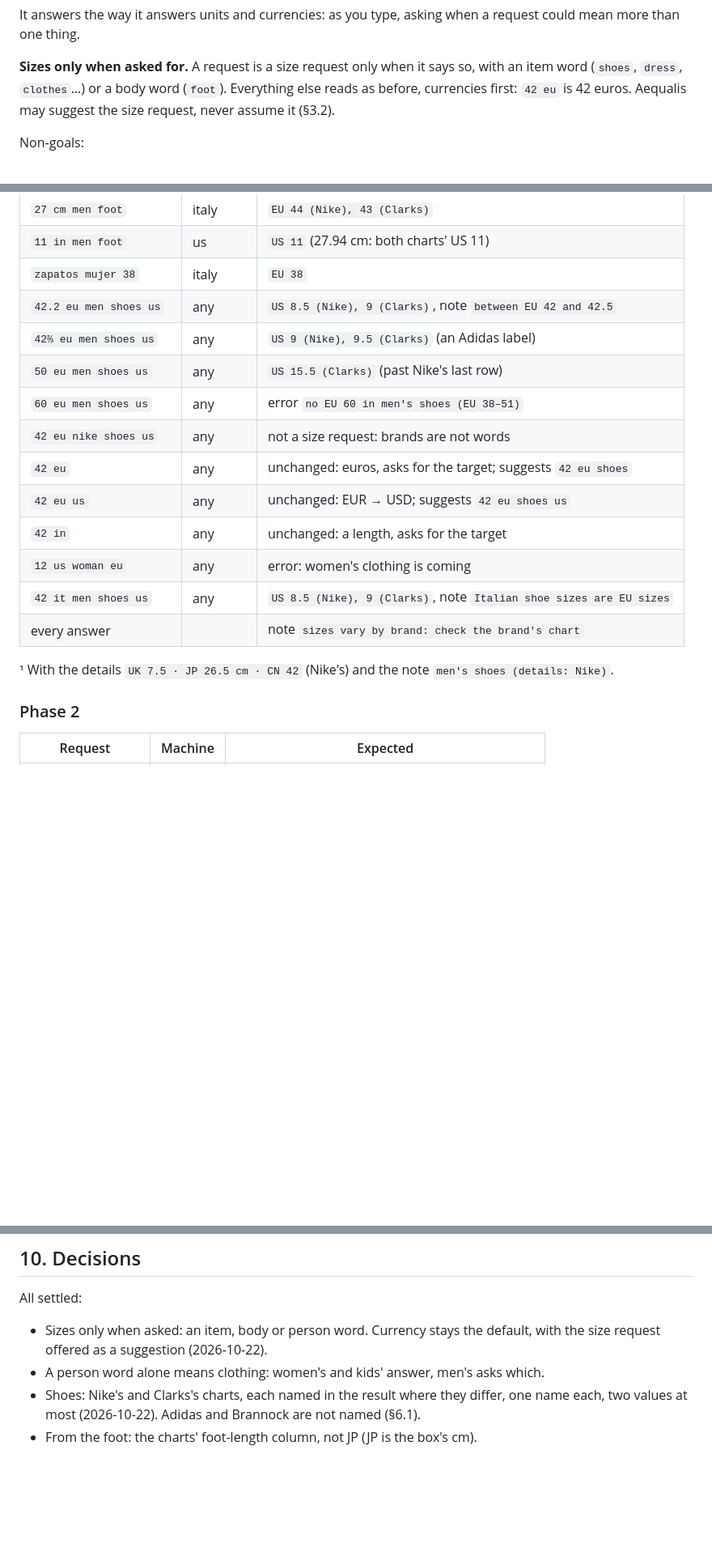
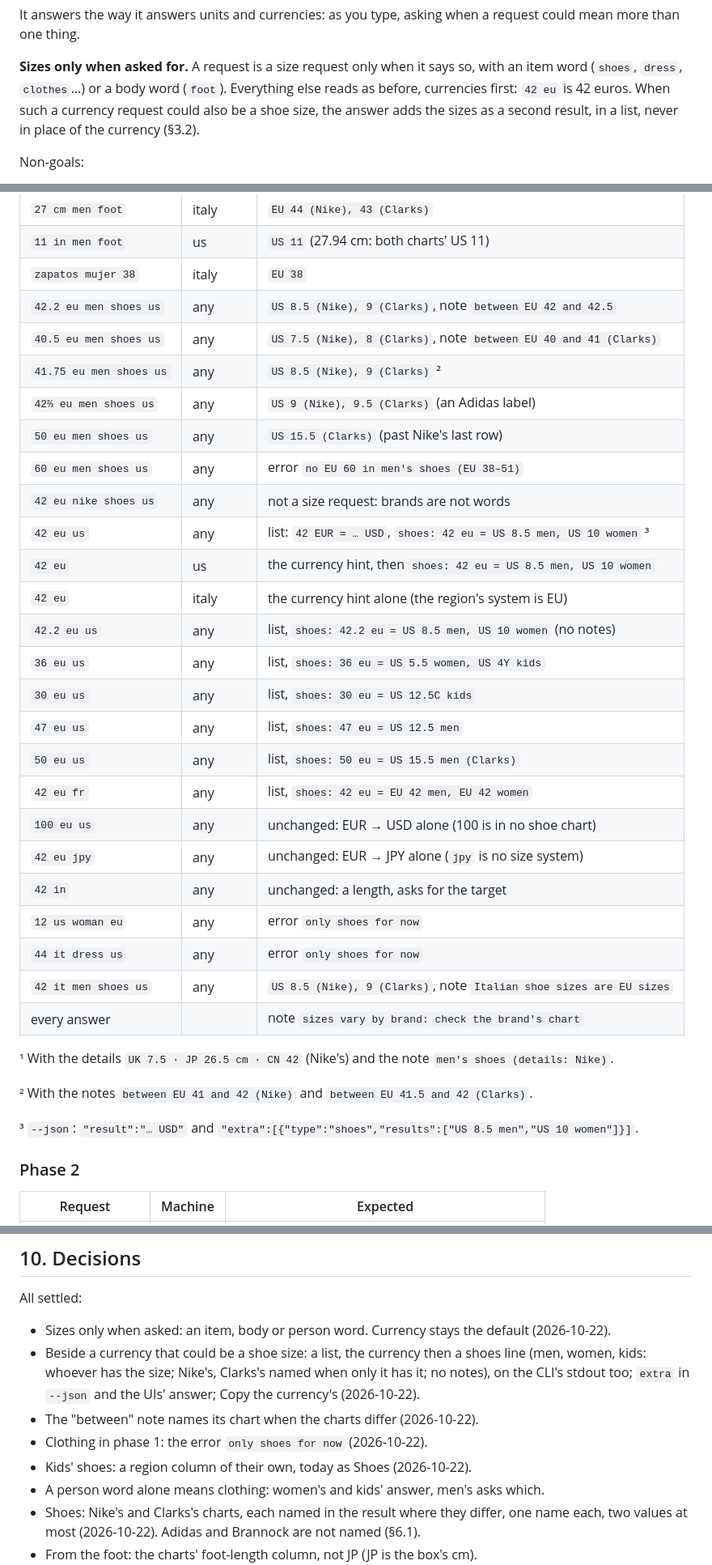
Before and after one commit to lucapf/Aequalis, a Markdown page: docs/SPEC_SIZES.md, 3 parts joined by grey strips. Shown at 81% size. Drawn GitHub-style; blank space fills up the shorter version.

```diff
--- a/docs/SPEC_SIZES.md
+++ b/docs/SPEC_SIZES.md
@@ -17,8 +17,9 @@ request could mean more than one thing.
 
 **Sizes only when asked for.** A request is a size request only when it says so,
 with an item word (`shoes`, `dress`, `clothes`…) or a body word (`foot`).
-Everything else reads as before, currencies first: `42 eu` is 42 euros. Aequalis
-may suggest the size request, never assume it (§3.2).
+Everything else reads as before, currencies first: `42 eu` is 42 euros. When
+such a currency request could also be a shoe size, the answer adds the sizes as
+a second result, in a list, never in place of the currency (§3.2).
 
 Non-goals:
 
@@ -785,19 +822,37 @@ details and notes are shown where they matter.
 | `11 in men foot`        | us      | `US 11` (27.94 cm: both charts' US 11)                              |
 | `zapatos mujer 38`      | italy   | `EU 38`                                                             |
 | `42.2 eu men shoes us`  | any     | `US 8.5 (Nike), 9 (Clarks)`, note `between EU 42 and 42.5`          |
+| `40.5 eu men shoes us`  | any     | `US 7.5 (Nike), 8 (Clarks)`, note `between EU 40 and 41 (Clarks)`   |
+| `41.75 eu men shoes us` | any     | `US 8.5 (Nike), 9 (Clarks)` ²                                       |
 | `42⅔ eu men shoes us`   | any     | `US 9 (Nike), 9.5 (Clarks)` (an Adidas label)                       |
 | `50 eu men shoes us`    | any     | `US 15.5 (Clarks)` (past Nike's last row)                           |
 | `60 eu men shoes us`    | any     | error `no EU 60 in men's shoes (EU 38–51)`                          |
 | `42 eu nike shoes us`   | any     | not a size request: brands are not words                            |
-| `42 eu`                 | any     | unchanged: euros, asks for the target; suggests `42 eu shoes`       |
-| `42 eu us`              | any     | unchanged: EUR → USD; suggests `42 eu shoes us`                     |
+| `42 eu us`              | any     | list: `42 EUR = … USD`, `shoes: 42 eu = US 8.5 men, US 10 women` ³  |
+| `42 eu`                 | us      | the currency hint, then `shoes: 42 eu = US 8.5 men, US 10 women`    |
+| `42 eu`                 | italy   | the currency hint alone (the region's system is EU)                 |
+| `42.2 eu us`            | any     | list, `shoes: 42.2 eu = US 8.5 men, US 10 women` (no notes)         |
+| `36 eu us`              | any     | list, `shoes: 36 eu = US 5.5 women, US 4Y kids`                     |
+| `30 eu us`              | any     | list, `shoes: 30 eu = US 12.5C kids`                                |
+| `47 eu us`              | any     | list, `shoes: 47 eu = US 12.5 men`                                  |
+| `50 eu us`              | any     | list, `shoes: 50 eu = US 15.5 men (Clarks)`                         |
+| `42 eu fr`              | any     | list, `shoes: 42 eu = EU 42 men, EU 42 women`                       |
+| `100 eu us`             | any     | unchanged: EUR → USD alone (100 is in no shoe chart)                |
+| `42 eu jpy`             | any     | unchanged: EUR → JPY alone (`jpy` is no size system)                |
 | `42 in`                 | any     | unchanged: a length, asks for the target                            |
-| `12 us woman eu`        | any     | error: women's clothing is coming                                   |
+| `12 us woman eu`        | any     | error `only shoes for now`                                          |
+| `44 it dress us`        | any     | error `only shoes for now`                                          |
 | `42 it men shoes us`    | any     | `US 8.5 (Nike), 9 (Clarks)`, note `Italian shoe sizes are EU sizes` |
 | every answer            |         | note `sizes vary by brand: check the brand's chart`                 |
 
 ¹ With the details `UK 7.5 · JP 26.5 cm · CN 42` (Nike's) and the note
 `men's shoes (details: Nike)`.
+
+² With the notes `between EU 41 and 42 (Nike)` and
+`between EU 41.5 and 42 (Clarks)`.
+
+³ `--json`: `"result":"… USD"` and
+`"extra":[{"type":"shoes","results":["US 8.5 men","US 10 women"]}]`.
 
 ### Phase 2
 
@@ -829,7 +884,14 @@ details and notes are shown where they matter.
 All settled:
 
 - Sizes only when asked: an item, body or person word. Currency stays the
-  default, with the size request offered as a suggestion (2026-10-22).
+  default (2026-10-22).
+- Beside a currency that could be a shoe size: a list, the currency then a
+  shoes line (men, women, kids: whoever has the size; Nike's, Clarks's named
+  when only it has it; no notes), on the CLI's stdout too; `extra` in `--json`
+  and the UIs' answer; Copy the currency's (2026-10-22).
+- The "between" note names its chart when the charts differ (2026-10-22).
+- Clothing in phase 1: the error `only shoes for now` (2026-10-22).
+- Kids' shoes: a region column of their own, today as Shoes (2026-10-22).
 - A person word alone means clothing: women's and kids' answer, men's asks
   which.
 - Shoes: Nike's and Clarks's charts, each named in the result where they differ,
```
Also changed, not shown: other parts of docs/SPEC_SIZES.md (+57 -21 lines).
